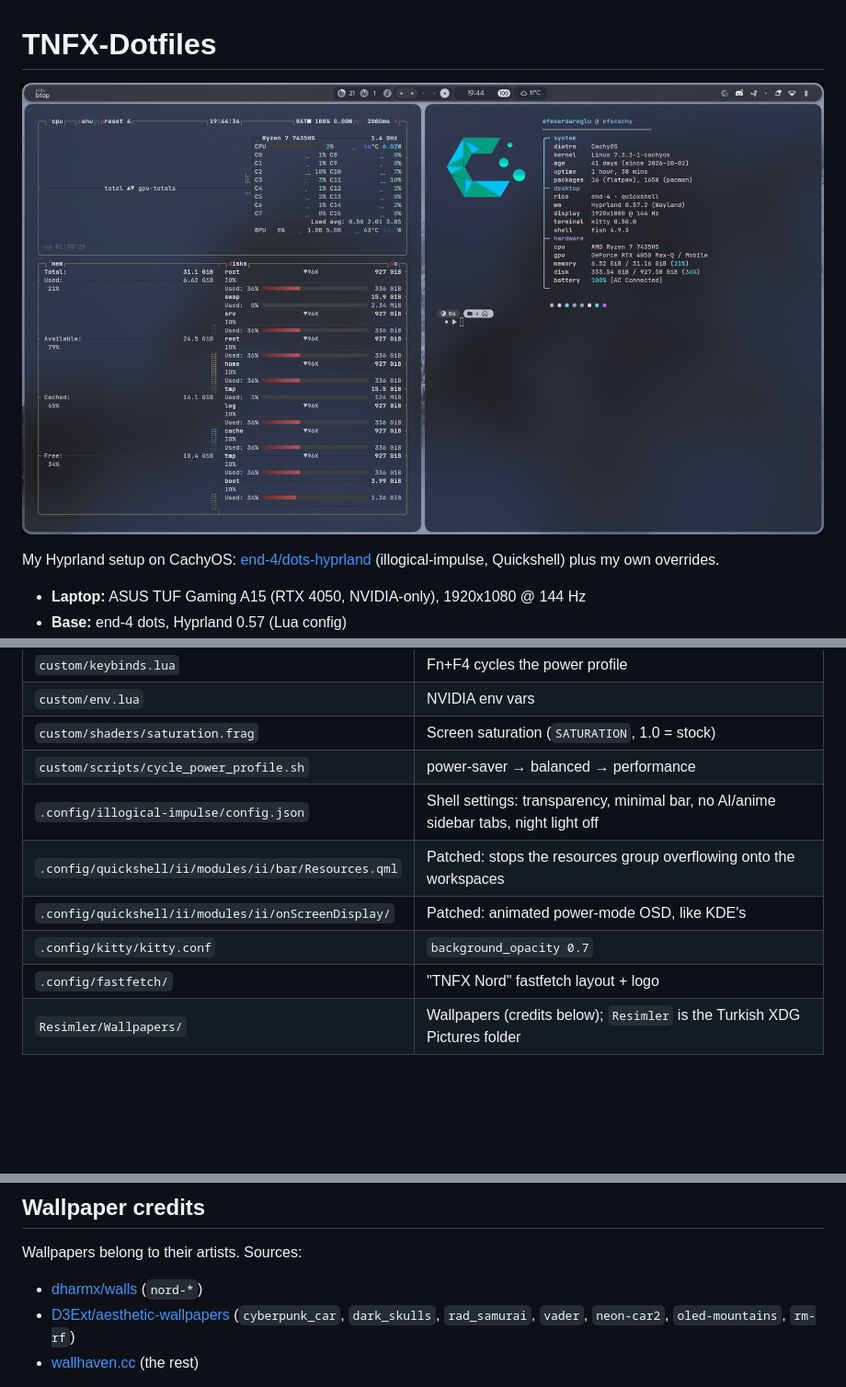
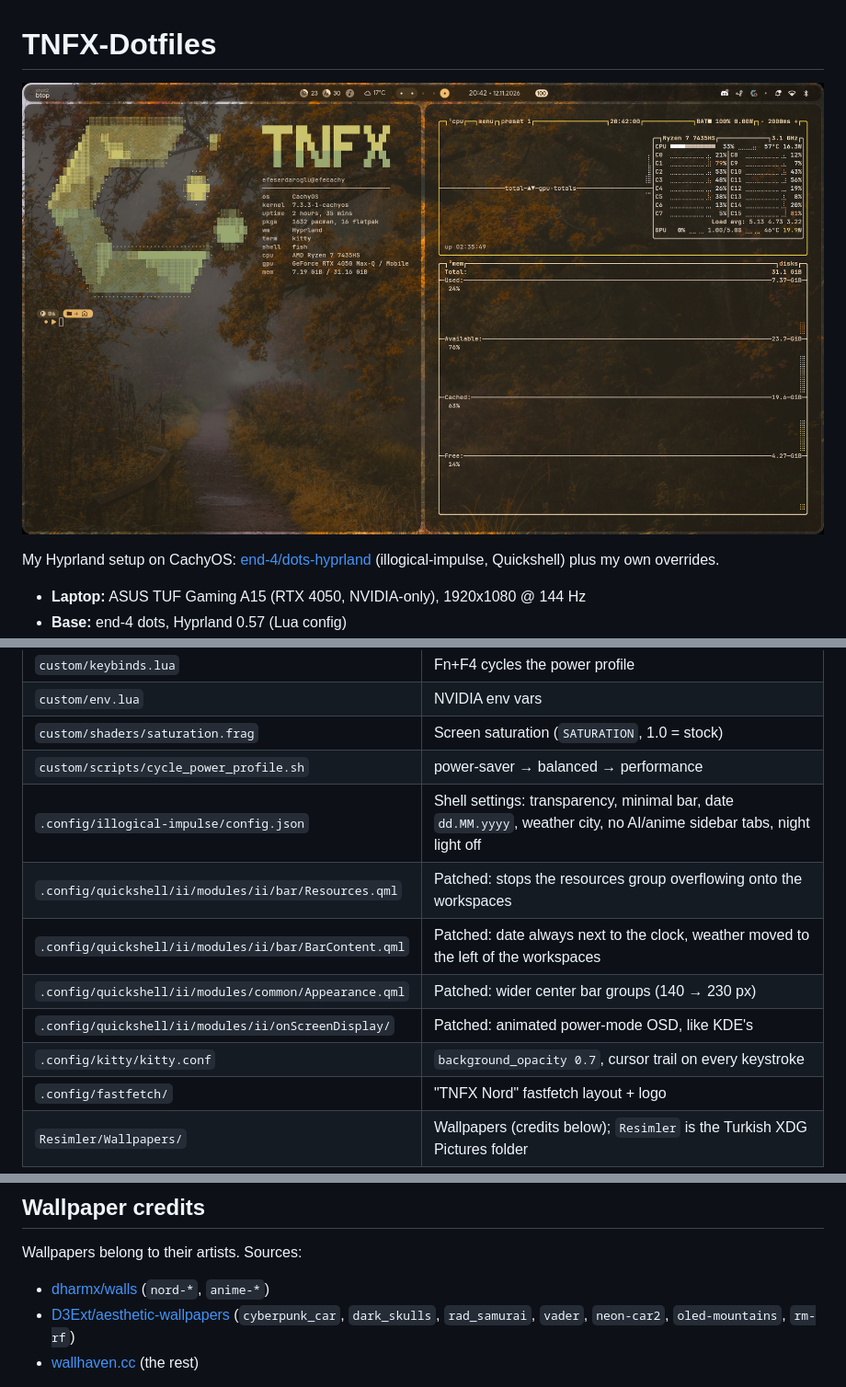
Before and after one commit to TNFX1/TNFX-Dotfiles, a Markdown page: README.md, 3 parts joined by grey strips. Shown at 92% size. Drawn GitHub-style; pictures changed too: .github/screenshot.jpg; blank space fills up the shorter version.

Commit message:
README: new screenshot, document bar/kitty patches, anime wallpaper credits

```diff
--- a/README.md
+++ b/README.md
@@ -21,10 +21,12 @@ My Hyprland setup on CachyOS: [end-4/dots-hyprland](https://github.com/end-4/dot
 | `custom/env.lua` | NVIDIA env vars |
 | `custom/shaders/saturation.frag` | Screen saturation (`SATURATION`, 1.0 = stock) |
 | `custom/scripts/cycle_power_profile.sh` | power-saver → balanced → performance |
-| `.config/illogical-impulse/config.json` | Shell settings: transparency, minimal bar, no AI/anime sidebar tabs, night light off |
+| `.config/illogical-impulse/config.json` | Shell settings: transparency, minimal bar, date `dd.MM.yyyy`, weather city, no AI/anime sidebar tabs, night light off |
 | `.config/quickshell/ii/modules/ii/bar/Resources.qml` | Patched: stops the resources group overflowing onto the workspaces |
+| `.config/quickshell/ii/modules/ii/bar/BarContent.qml` | Patched: date always next to the clock, weather moved to the left of the workspaces |
+| `.config/quickshell/ii/modules/common/Appearance.qml` | Patched: wider center bar groups (140 → 230 px) |
 | `.config/quickshell/ii/modules/ii/onScreenDisplay/` | Patched: animated power-mode OSD, like KDE's |
-| `.config/kitty/kitty.conf` | `background_opacity 0.7` |
+| `.config/kitty/kitty.conf` | `background_opacity 0.7`, cursor trail on every keystroke |
 | `.config/fastfetch/` | "TNFX Nord" fastfetch layout + logo |
 | `Resimler/Wallpapers/` | Wallpapers (credits below); `Resimler` is the Turkish XDG Pictures folder |
 
@@ -44,7 +46,7 @@ My Hyprland setup on CachyOS: [end-4/dots-hyprland](https://github.com/end-4/dot
 ## Wallpaper credits
 
 Wallpapers belong to their artists. Sources:
-- [dharmx/walls](https://github.com/dharmx/walls) (`nord-*`)
+- [dharmx/walls](https://github.com/dharmx/walls) (`nord-*`, `anime-*`)
 - [D3Ext/aesthetic-wallpapers](https://github.com/D3Ext/aesthetic-wallpapers) (`cyberpunk_car`, `dark_skulls`, `rad_samurai`, `vader`, `neon-car2`, `oled-mountains`, `rm-rf`)
 - [wallhaven.cc](https://wallhaven.cc) (the rest)
 
```
